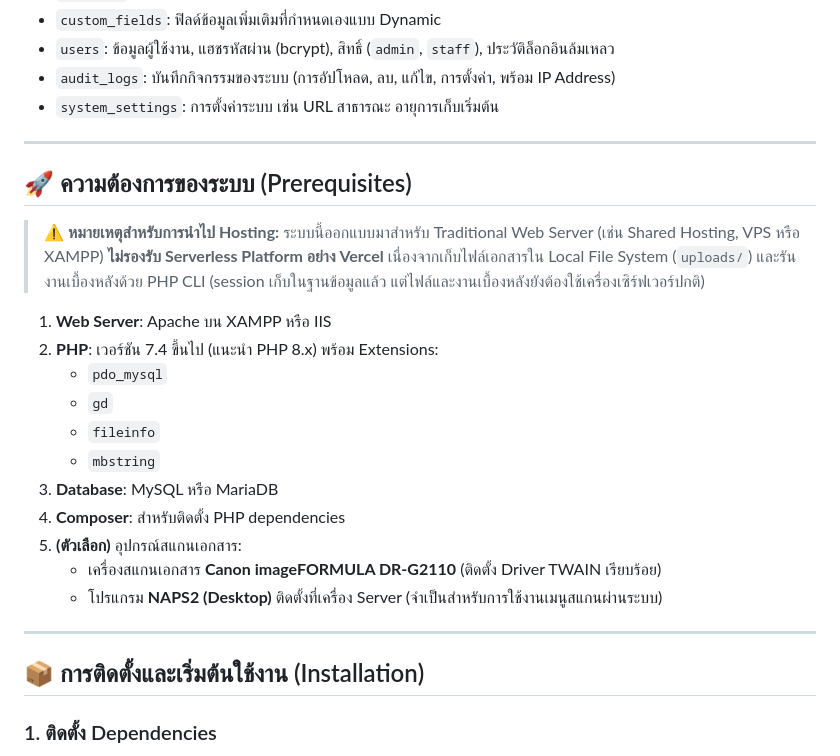
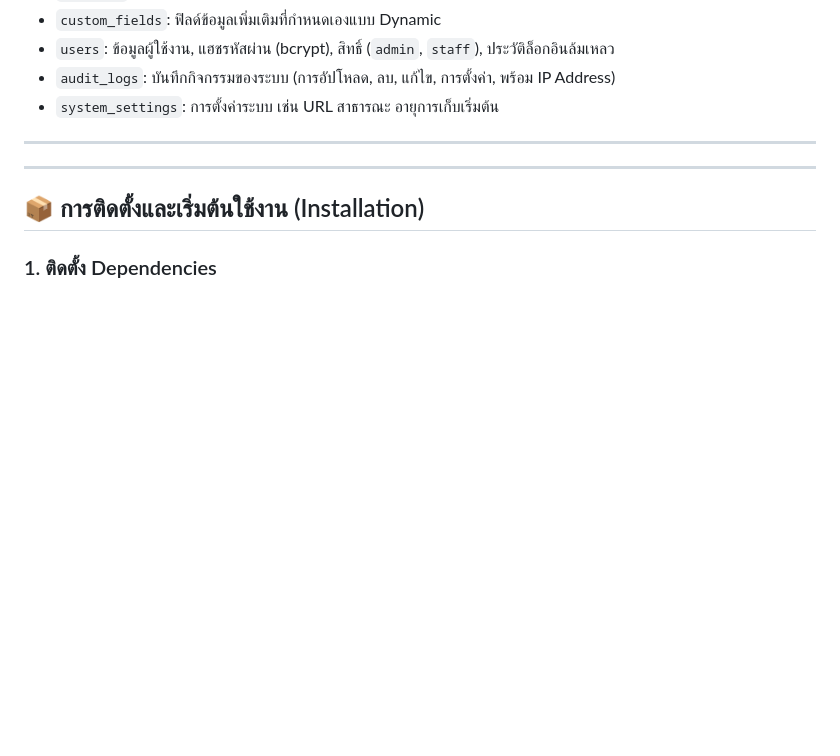
Before and after one commit to animegirls18528/Website-SDU, a Markdown page: README.md, the part around the change. Drawn GitHub-style; blank space fills up the shorter version.

```diff
--- a/README.md
+++ b/README.md
@@ -136,21 +136,6 @@ Website-SDU/
 
 ---
 
-## 🚀 ความต้องการของระบบ (Prerequisites)
-
-> ⚠️ **หมายเหตุสำหรับการนำไป Hosting:** ระบบนี้ออกแบบมาสำหรับ Traditional Web Server (เช่น Shared Hosting, VPS หรือ XAMPP) **ไม่รองรับ Serverless Platform อย่าง Vercel** เนื่องจากเก็บไฟล์เอกสารใน Local File System (`uploads/`) และรันงานเบื้องหลังด้วย PHP CLI (session เก็บในฐานข้อมูลแล้ว แต่ไฟล์และงานเบื้องหลังยังต้องใช้เครื่องเซิร์ฟเวอร์ปกติ)
-
-1. **Web Server**: Apache บน XAMPP หรือ IIS
-2. **PHP**: เวอร์ชัน 7.4 ขึ้นไป (แนะนำ PHP 8.x) พร้อม Extensions:
-   - `pdo_mysql`
-   - `gd`
-   - `fileinfo`
-   - `mbstring`
-3. **Database**: MySQL หรือ MariaDB
-4. **Composer**: สำหรับติดตั้ง PHP dependencies
-5. **(ตัวเลือก)** อุปกรณ์สแกนเอกสาร:
-   - เครื่องสแกนเอกสาร **Canon imageFORMULA DR-G2110** (ติดตั้ง Driver TWAIN เรียบร้อย)
-   - โปรแกรม **NAPS2 (Desktop)** ติดตั้งที่เครื่อง Server (จำเป็นสำหรับการใช้งานเมนูสแกนผ่านระบบ)
 
 ---
 
```
